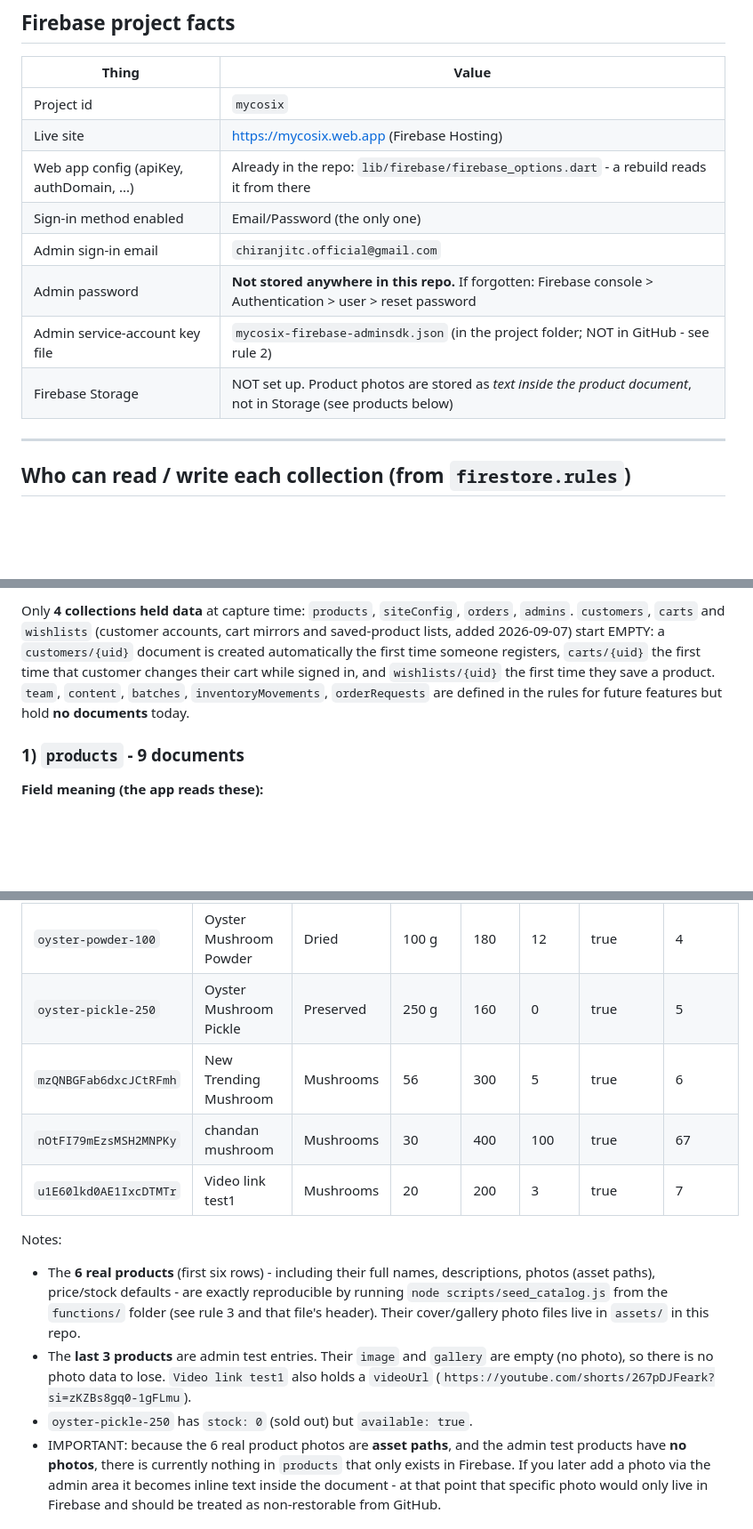
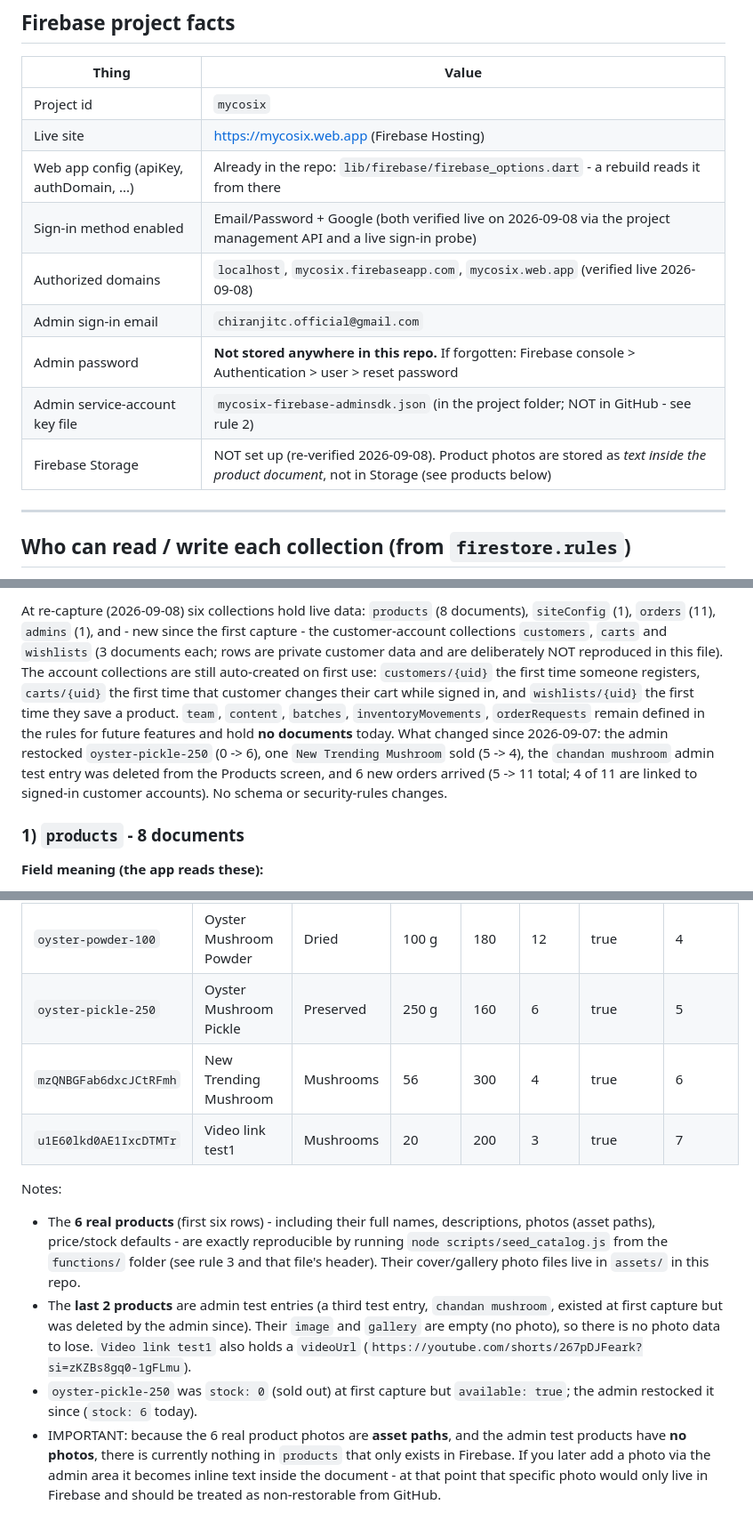
Before and after one commit to chiranjit-chakma/mycosix-web, a Markdown page: FIREBASE_REFERENCE.md, 3 parts joined by grey strips. Shown at 89% size. GitHub-like rendering; blank space fills up the shorter version.

Commit message:
Firebase reference: re-capture live state 2026-09-08
Verified against the live project before writing:
- Sign-in: Email/Password + Google both enabled (management API +
  live sign-in probe); authorized domains listed.
- Products 9 -> 8: pickle restocked 0 -> 6, one trending sold, the
  chandan mushroom test entry deleted by the admin.
- Orders 5 -> 11 (4 linked to customer accounts); customers/carts/
  wishlists now hold 3 docs each (counts only - rows private).
- siteConfig and admins unchanged; Storage still not set up; no
  schema or rules changes since the first capture.

Co-Authored-By: Claude Opus 5 <noreply@anthropic.com>

```diff
--- a/FIREBASE_REFERENCE.md
+++ b/FIREBASE_REFERENCE.md
@@ -39,11 +39,12 @@
 | Project id | `mycosix` |
 | Live site | https://mycosix.web.app (Firebase Hosting) |
 | Web app config (apiKey, authDomain, ...) | Already in the repo: `lib/firebase/firebase_options.dart` - a rebuild reads it from there |
-| Sign-in method enabled | Email/Password (the only one) |
+| Sign-in method enabled | Email/Password + Google (both verified live on 2026-09-08 via the project management API and a live sign-in probe) |
+| Authorized domains | `localhost`, `mycosix.firebaseapp.com`, `mycosix.web.app` (verified live 2026-09-08) |
 | Admin sign-in email | `chiranjitc.official@gmail.com` |
 | Admin password | **Not stored anywhere in this repo.** If forgotten: Firebase console > Authentication > user > reset password |
 | Admin service-account key file | `mycosix-firebase-adminsdk.json` (in the project folder; NOT in GitHub - see rule 2) |
-| Firebase Storage | NOT set up. Product photos are stored as *text inside the product document*, not in Storage (see products below) |
+| Firebase Storage | NOT set up (re-verified 2026-09-08). Product photos are stored as *text inside the product document*, not in Storage (see products below) |
 
 ---
 
@@ -70,14 +71,7 @@ with: `firebase deploy --only firestore:rules --project mycosix`
 
-Only **4 collections held data** at capture time: `products`, `siteConfig`,
-`orders`, `admins`. `customers`, `carts` and `wishlists` (customer accounts,
-cart mirrors and saved-product lists, added 2026-09-07) start EMPTY: a
-`customers/{uid}` document is created automatically the first time someone
-registers, `carts/{uid}` the first time that customer changes their cart while
-signed in, and `wishlists/{uid}` the first time they save a product.
-`team`, `content`, `batches`, `inventoryMovements`, `orderRequests` are defined in the
-rules for future features but hold **no documents** today.
+At re-capture (2026-09-08) six collections hold live data: `products` (8 documents), `siteConfig` (1), `orders` (11), `admins` (1), and - new since the first capture - the customer-account collections `customers`, `carts` and `wishlists` (3 documents each; rows are private customer data and are deliberately NOT reproduced in this file). The account collections are still auto-created on first use: `customers/{uid}` the first time someone registers, `carts/{uid}` the first time that customer changes their cart while signed in, and `wishlists/{uid}` the first time they save a product. `team`, `content`, `batches`, `inventoryMovements`, `orderRequests` remain defined in the rules for future features and hold **no documents** today. What changed since 2026-09-07: the admin restocked `oyster-pickle-250` (0 -> 6), one `New Trending Mushroom` sold (5 -> 4), the `chandan mushroom` admin test entry was deleted from the Products screen, and 6 new orders arrived (5 -> 11 total; 4 of 11 are linked to signed-in customer accounts). No schema or security-rules changes.
 
-### 1) `products` - 9 documents
+### 1) `products` - 8 documents
 
 **Field meaning (the app reads these):**
 - `id` - stable product id, also the document id.
@@ -103,9 +97,8 @@ rules for future features but hold **no documents** today.
 | `fresh-oyster-1kg` | Fresh Oyster Mushrooms - Party Pack | Fresh | 1 kg | 280 | 25 | true | 2 |
 | `oyster-slices-50` | Dried Oyster Mushroom Slices | Dried | 50 g | 120 | 18 | true | 3 |
 | `oyster-powder-100` | Oyster Mushroom Powder | Dried | 100 g | 180 | 12 | true | 4 |
-| `oyster-pickle-250` | Oyster Mushroom Pickle | Preserved | 250 g | 160 | 0 | true | 5 |
-| `mzQNBGFab6dxcJCtRFmh` | New Trending Mushroom | Mushrooms | 56 | 300 | 5 | true | 6 |
-| `nOtFI79mEzsMSH2MNPKy` | chandan mushroom | Mushrooms | 30 | 400 | 100 | true | 67 |
+| `oyster-pickle-250` | Oyster Mushroom Pickle | Preserved | 250 g | 160 | 6 | true | 5 |
+| `mzQNBGFab6dxcJCtRFmh` | New Trending Mushroom | Mushrooms | 56 | 300 | 4 | true | 6 |
 | `u1E60lkd0AE1IxcDTMTr` | Video link test1 | Mushrooms | 20 | 200 | 3 | true | 7 |
 
 Notes:
@@ -113,10 +106,10 @@ Notes:
   photos (asset paths), price/stock defaults - are exactly reproducible by running
   `node scripts/seed_catalog.js` from the `functions/` folder (see rule 3 and that
   file's header). Their cover/gallery photo files live in `assets/` in this repo.
-- The **last 3 products** are admin test entries. Their `image` and `gallery` are
+- The **last 2 products** are admin test entries (a third test entry, `chandan mushroom`, existed at first capture but was deleted by the admin since). Their `image` and `gallery` are
   empty (no photo), so there is no photo data to lose. `Video link test1` also holds a
   `videoUrl` (`https://youtube.com/shorts/267pDJFeark?si=zKZBs8gq0-1gFLmu`).
-- `oyster-pickle-250` has `stock: 0` (sold out) but `available: true`.
+- `oyster-pickle-250` was `stock: 0` (sold out) at first capture but `available: true`; the admin restocked it since (`stock: 6` today).
 - IMPORTANT: because the 6 real product photos are **asset paths**, and the admin test
   products have **no photos**, there is currently nothing in `products` that only
   exists in Firebase. If you later add a photo via the admin area it becomes inline
```
Also changed, not shown: other parts of FIREBASE_REFERENCE.md (+5 -5 lines).
